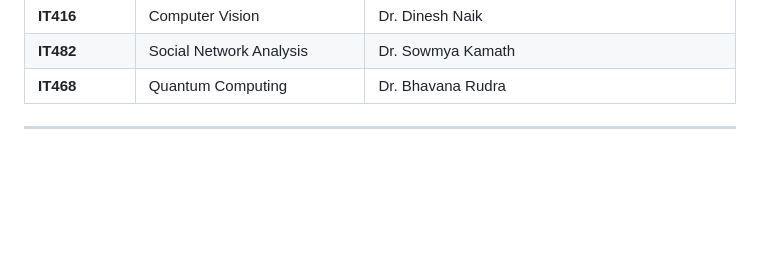
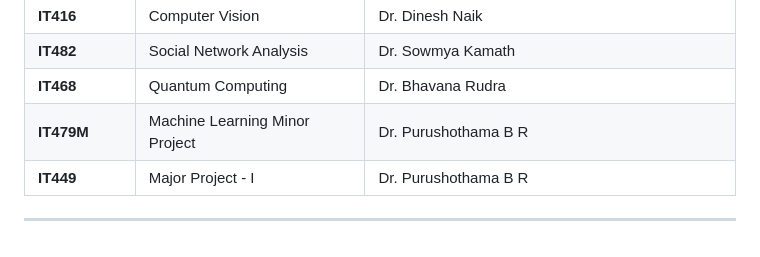
Before and after one commit to Nithin1729S/NITK-IT-2026-Assignments, a Markdown page: README.md, the part around the change. Drawn GitHub-style; blank space fills up the shorter version.

```diff
--- a/README.md
+++ b/README.md
@@ -31,5 +31,7 @@ This repository contains my completed assignments for the **Information Technolo
 | **IT416**   | Computer Vision                               | Dr. Dinesh Naik |
 | **IT482**   | Social Network Analysis                               | Dr. Sowmya Kamath |
 | **IT468**   | Quantum Computing                               | Dr. Bhavana Rudra |
+| **IT479M**   | Machine Learning Minor Project          | Dr. Purushothama B R                                   |
+| **IT449**   | Major Project - I          | Dr. Purushothama B R                                   |
 
 ---
```
